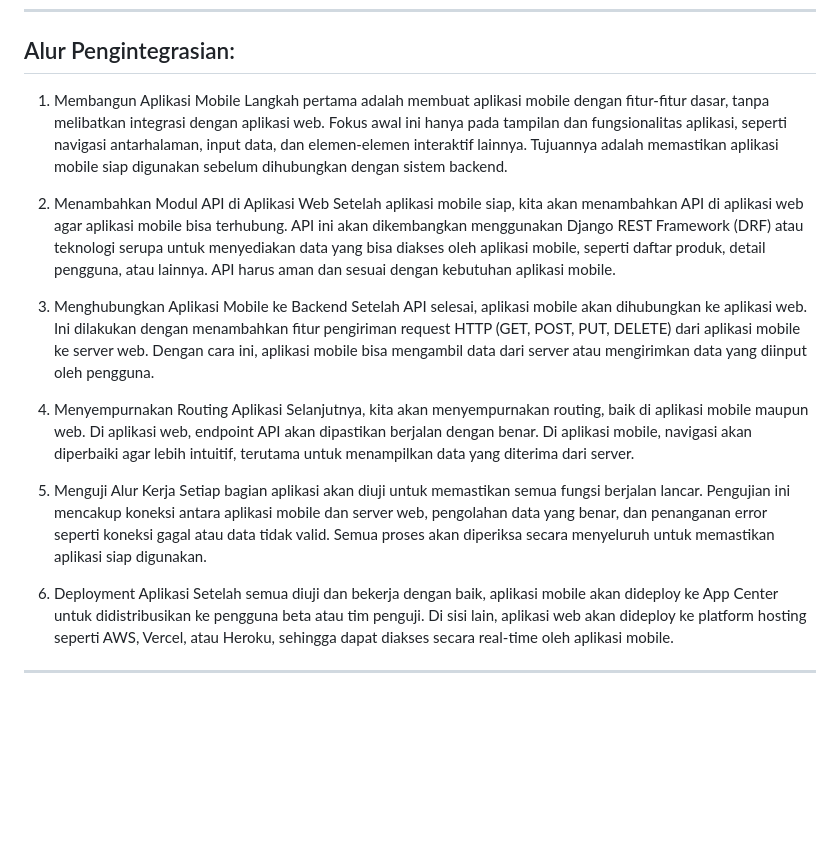
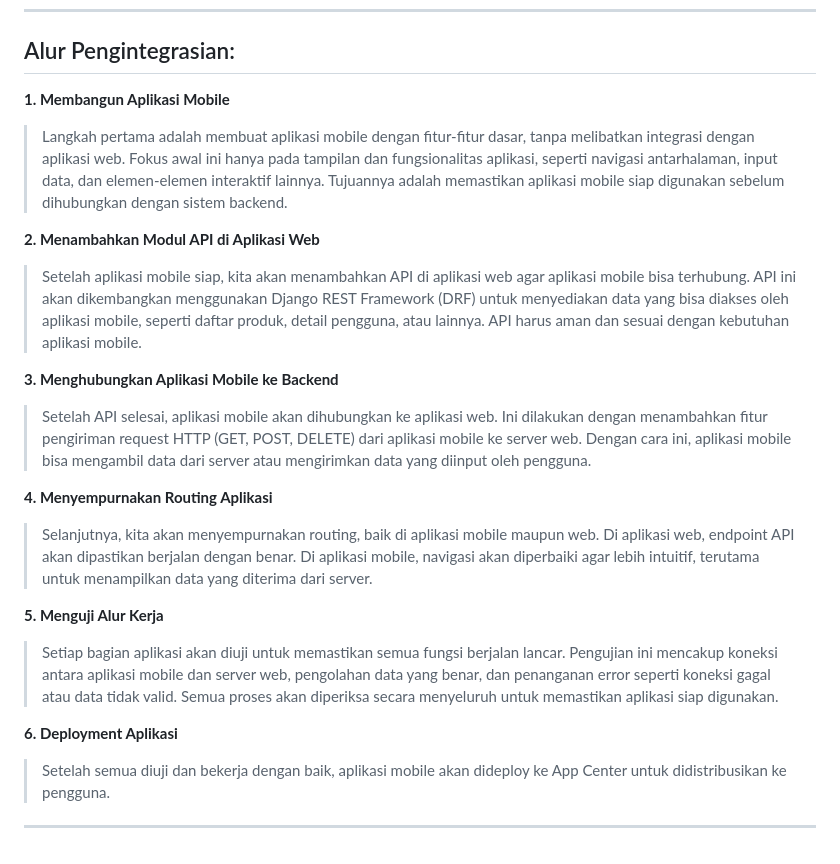
Before and after one commit to Kelompok-E07-PBP/proyek-akhir-semester, a Markdown page: README.md, the part around the change. GitHub-like rendering; blank space fills up the shorter version.

Commit message:
Memperbaiki readme

```diff
--- a/README.md
+++ b/README.md
@@ -48,21 +48,27 @@ Didesain dengan antarmuka yang ramah pengguna, Mujur Reborn menawarkan pengalama
 <hr>
 
 ## Alur Pengintegrasian:
-1. Membangun Aplikasi Mobile
-Langkah pertama adalah membuat aplikasi mobile dengan fitur-fitur dasar, tanpa melibatkan integrasi dengan aplikasi web. Fokus awal ini hanya pada tampilan dan fungsionalitas aplikasi, seperti navigasi antarhalaman, input data, dan elemen-elemen interaktif lainnya. Tujuannya adalah memastikan aplikasi mobile siap digunakan sebelum dihubungkan dengan sistem backend.
+**1. Membangun Aplikasi Mobile**
 
-2. Menambahkan Modul API di Aplikasi Web
-Setelah aplikasi mobile siap, kita akan menambahkan API di aplikasi web agar aplikasi mobile bisa terhubung. API ini akan dikembangkan menggunakan Django REST Framework (DRF) atau teknologi serupa untuk menyediakan data yang bisa diakses oleh aplikasi mobile, seperti daftar produk, detail pengguna, atau lainnya. API harus aman dan sesuai dengan kebutuhan aplikasi mobile.
+> Langkah pertama adalah membuat aplikasi mobile dengan fitur-fitur dasar, tanpa melibatkan integrasi dengan aplikasi web. Fokus awal ini hanya pada tampilan dan fungsionalitas aplikasi, seperti navigasi antarhalaman, input data, dan elemen-elemen interaktif lainnya. Tujuannya adalah memastikan aplikasi mobile siap digunakan sebelum dihubungkan dengan sistem backend.
 
-3. Menghubungkan Aplikasi Mobile ke Backend
-Setelah API selesai, aplikasi mobile akan dihubungkan ke aplikasi web. Ini dilakukan dengan menambahkan fitur pengiriman request HTTP (GET, POST, PUT, DELETE) dari aplikasi mobile ke server web. Dengan cara ini, aplikasi mobile bisa mengambil data dari server atau mengirimkan data yang diinput oleh pengguna.
+**2. Menambahkan Modul API di Aplikasi Web**
 
-4. Menyempurnakan Routing Aplikasi
-Selanjutnya, kita akan menyempurnakan routing, baik di aplikasi mobile maupun web. Di aplikasi web, endpoint API akan dipastikan berjalan dengan benar. Di aplikasi mobile, navigasi akan diperbaiki agar lebih intuitif, terutama untuk menampilkan data yang diterima dari server.
+> Setelah aplikasi mobile siap, kita akan menambahkan API di aplikasi web agar aplikasi mobile bisa terhubung. API ini akan dikembangkan menggunakan Django REST Framework (DRF) untuk menyediakan data yang bisa diakses oleh aplikasi mobile, seperti daftar produk, detail pengguna, atau lainnya. API harus aman dan sesuai dengan kebutuhan aplikasi mobile.
 
-5. Menguji Alur Kerja
-Setiap bagian aplikasi akan diuji untuk memastikan semua fungsi berjalan lancar. Pengujian ini mencakup koneksi antara aplikasi mobile dan server web, pengolahan data yang benar, dan penanganan error seperti koneksi gagal atau data tidak valid. Semua proses akan diperiksa secara menyeluruh untuk memastikan aplikasi siap digunakan.
+**3. Menghubungkan Aplikasi Mobile ke Backend**
 
-6. Deployment Aplikasi
-Setelah semua diuji dan bekerja dengan baik, aplikasi mobile akan dideploy ke App Center untuk didistribusikan ke pengguna beta atau tim penguji. Di sisi lain, aplikasi web akan dideploy ke platform hosting seperti AWS, Vercel, atau Heroku, sehingga dapat diakses secara real-time oleh aplikasi mobile.
+> Setelah API selesai, aplikasi mobile akan dihubungkan ke aplikasi web. Ini dilakukan dengan menambahkan fitur pengiriman request HTTP (GET, POST, DELETE) dari aplikasi mobile ke server web. Dengan cara ini, aplikasi mobile bisa mengambil data dari server atau mengirimkan data yang diinput oleh pengguna.
+
+**4. Menyempurnakan Routing Aplikasi**
+
+> Selanjutnya, kita akan menyempurnakan routing, baik di aplikasi mobile maupun web. Di aplikasi web, endpoint API akan dipastikan berjalan dengan benar. Di aplikasi mobile, navigasi akan diperbaiki agar lebih intuitif, terutama untuk menampilkan data yang diterima dari server.
+
+**5. Menguji Alur Kerja**
+
+> Setiap bagian aplikasi akan diuji untuk memastikan semua fungsi berjalan lancar. Pengujian ini mencakup koneksi antara aplikasi mobile dan server web, pengolahan data yang benar, dan penanganan error seperti koneksi gagal atau data tidak valid. Semua proses akan diperiksa secara menyeluruh untuk memastikan aplikasi siap digunakan.
+
+**6. Deployment Aplikasi**
+
+> Setelah semua diuji dan bekerja dengan baik, aplikasi mobile akan dideploy ke App Center untuk didistribusikan ke pengguna.
 <hr>
```
